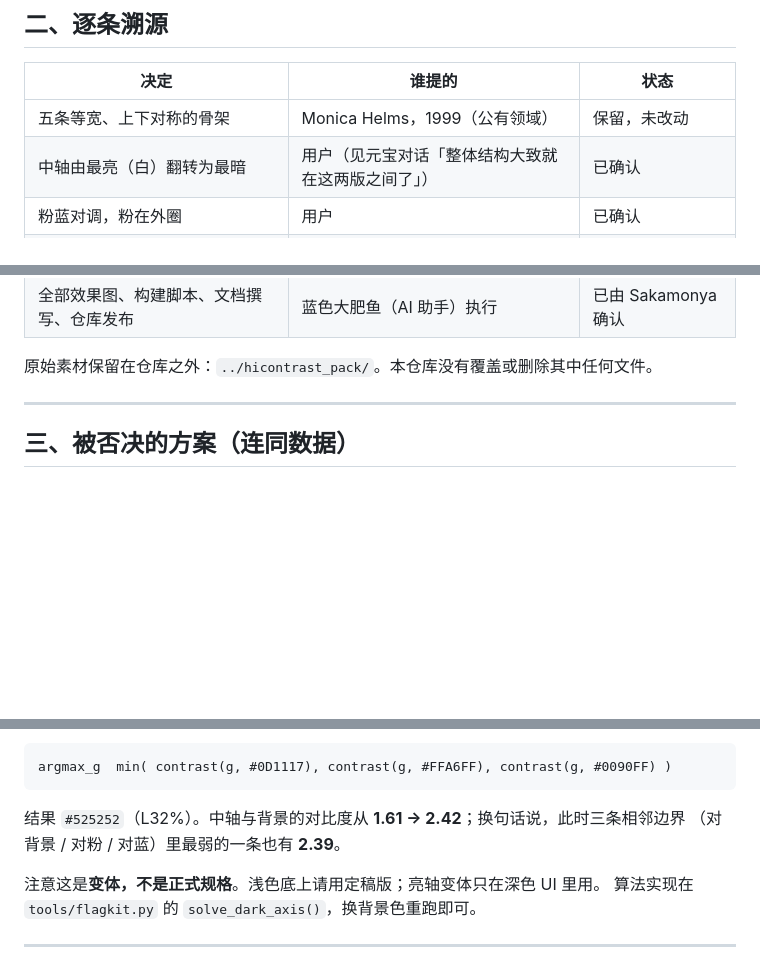
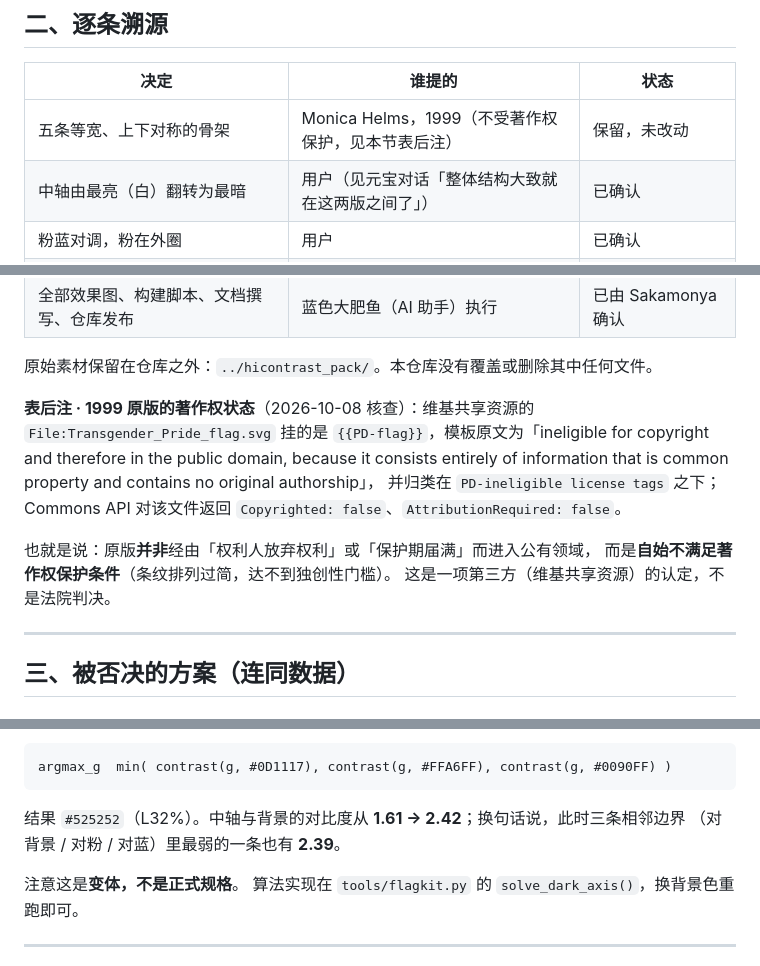
Before and after one commit to Sakamonya/trans-flag-hc, a Markdown page: docs/design-notes.md, 3 parts joined by grey strips. Drawn GitHub-style; blank space fills up the shorter version.

```diff
--- a/docs/design-notes.md
+++ b/docs/design-notes.md
@@ -26,7 +26,7 @@
 
 | 决定 | 谁提的 | 状态 |
 |---|---|---|
-| 五条等宽、上下对称的骨架 | Monica Helms，1999（公有领域） | 保留，未改动 |
+| 五条等宽、上下对称的骨架 | Monica Helms，1999（不受著作权保护，见本节表后注） | 保留，未改动 |
 | 中轴由最亮（白）翻转为最暗 | 用户（见元宝对话「整体结构大致就在这两版之间了」） | 已确认 |
 | 粉蓝对调，粉在外圈 | 用户 | 已确认 |
 | 粉推到 H300°、削弱二元暗示 | 用户 | 已确认 |
@@ -40,6 +40,15 @@
 | 全部效果图、构建脚本、文档撰写、仓库发布 | 蓝色大肥鱼（AI 助手）执行 | 已由 Sakamonya 确认 |
 
 原始素材保留在仓库之外：`../hicontrast_pack/`。本仓库没有覆盖或删除其中任何文件。
+
+**表后注 · 1999 原版的著作权状态**（2026-10-08 核查）：维基共享资源的 `File:Transgender_Pride_flag.svg`
+挂的是 `{{PD-flag}}`，模板原文为「ineligible for copyright and therefore in the public domain,
+because it consists entirely of information that is common property and contains no original authorship」，
+并归类在 `PD-ineligible license tags` 之下；Commons API 对该文件返回 `Copyrighted: false`、`AttributionRequired: false`。
+
+也就是说：原版**并非**经由「权利人放弃权利」或「保护期届满」而进入公有领域，
+而是**自始不满足著作权保护条件**（条纹排列过简，达不到独创性门槛）。
+这是一项第三方（维基共享资源）的认定，不是法院判决。
 
 ---
 
@@ -87,7 +96,7 @@ argmax_g  min( contrast(g, #0D1117), contrast(g, #FFA6FF), contrast(g, #0090FF)
 结果 `#525252`（L32%）。中轴与背景的对比度从 **1.61 → 2.42**；换句话说，此时三条相邻边界
 （对背景 / 对粉 / 对蓝）里最弱的一条也有 **2.39**。
 
-注意这是**变体，不是正式规格**。浅色底上请用定稿版；亮轴变体只在深色 UI 里用。
+注意这是**变体，不是正式规格**。
 算法实现在 `tools/flagkit.py` 的 `solve_dark_axis()`，换背景色重跑即可。
 
 ---
```
Also changed, not shown: other parts of docs/design-notes.md (+1 -1 lines), README.en.md (+3 -5 lines), README.md (+2 -4 lines), assets/social-card-1200x630.png, preview/01-hero.png, preview/04-color-spec.png, preview/07-dark-bg.png, preview/08-variants.png, 3 other files.
